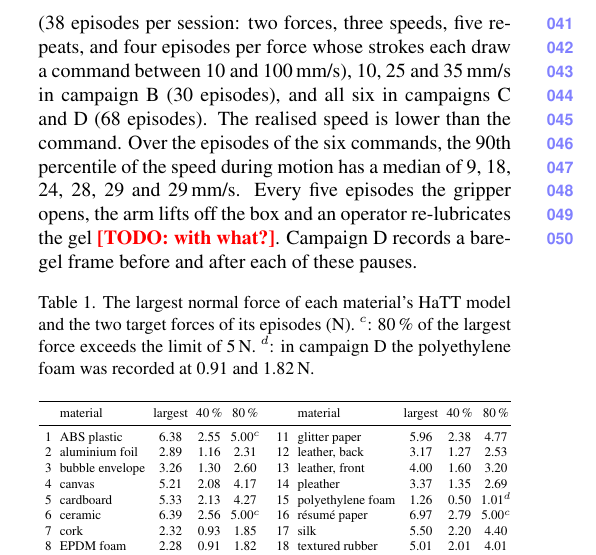
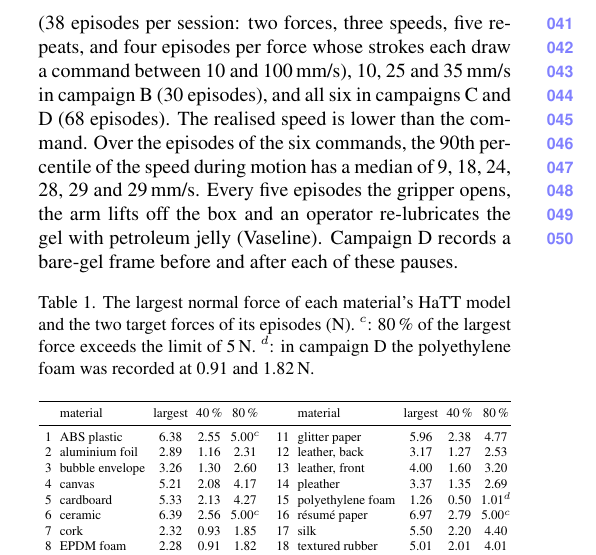
Before and after one commit to Silverwings-zero/CVPR-REP, a LaTeX document (suppl.tex): part of one column of page 1 of 10, cut so that both start at the same text. Compiled offline with pdfLaTeX.

Commit message:
Lubricant named: the gel is re-lubricated with petroleum jelly (Vaseline), in Section 3 and the supplement
Co-Authored-By: Claude Fable 5.2 <noreply@anthropic.com>

```diff
--- a/suppl.tex
+++ b/suppl.tex
@@ -26,7 +26,7 @@
 
 \section{Data and protocol}
 \paragraph{Recording.} A GelSight Mini (native 1640$\times$1232, \SI{11.3}{\micro\metre}/px, \SI{18.8}{fps}) sits on one finger of a two-finger parallel gripper carried by a 7-DoF Franka Emika Panda arm, and an ATI Nano17 on the other finger (host-timestamped at 130--190\,Hz). Target normal forces are 0.5--5\,N and speed commands 10--100\,mm/s (see Motion below). Campaigns: A, June 15--22 (15 sessions); B, July 6--8 (15); C, July 9--13 (5); D, September 22 to October 15 (20). Every session holds one material. \EpRecorded\ episodes were recorded and accepted. \EpNoCrops\ episodes of campaign D have no span of eight consecutive frames in contact inside the stroke window, so the material experiments use \EpCrops\ episodes (\EpTrainABC\ in A--C, \EpTestD\ in D). Hardware: unit 1 with gel 1 from June 15 to July 9 (S1), unit 2 with gel 2 from July 10 to October 9, 18:42 (S2), unit 2 with gel 3 from the cork session of October 9, 19:37 (S3). The laboratory log recorded four gel replacements and a change of unit ``between campaigns''. The images show only the two changes above. Fine-pattern blocks, marker layouts and illumination fields agree on them, and the operators confirmed them against their notes. Campaign D also recorded bare-gel frames (a start frame and lubricant pre/post pairs) and, in seven sessions, a 3-s bare-gel lead-in before every grasp.
-\paragraph{Motion.} The gripper's two fingers are driven by separate position-controlled servos. For each episode they close in small steps until the Nano17 reads the target force, and their width is then held, so the force during a stroke is set by the grasp and is not regulated. The arm runs a Cartesian impedance controller, and the collector moves its target in steps of 1\,mm, or up to 2\,mm for speed commands above 50\,mm/s, with a dwell per step that sets the speed. An episode strokes 2\,cm in $+x$, $-x$, $+z$ and $-z$ along the face, returning to the centre after each stroke, and then follows a circle of 2\,cm radius in 36 steps at a speed command of at most 40\,mm/s. A stroke is aborted when the force reaches 7\,N. The two target forces of a material are 40 and 80\pct\ of the largest normal force in its model in the Penn Haptic Texture Toolkit (HaTT)~\cite{culbertson2014hatt}, limited to 5\,N (\cref{tab:forces}). The speed commands are 50, 70 and 100\,mm/s in campaign A (38 episodes per session: two forces, three speeds, five repeats, and four episodes per force whose strokes each draw a command between 10 and 100\,mm/s), 10, 25 and 35\,mm/s in campaign B (30 episodes), and all six in campaigns C and D (68 episodes). The realised speed is lower than the command. Over the episodes of the six commands, the 90th percentile of the speed during motion has a median of \SpdPeakTen, \SpdPeakTwentyFive, \SpdPeakThirtyFive, \SpdPeakFifty, \SpdPeakSeventy\ and \SpdPeakHundred\,mm/s. Every five episodes the gripper opens, the arm lifts off the box and an operator re-lubricates the gel \TODO{with what?}. Campaign D records a bare-gel frame before and after each of these pauses.
+\paragraph{Motion.} The gripper's two fingers are driven by separate position-controlled servos. For each episode they close in small steps until the Nano17 reads the target force, and their width is then held, so the force during a stroke is set by the grasp and is not regulated. The arm runs a Cartesian impedance controller, and the collector moves its target in steps of 1\,mm, or up to 2\,mm for speed commands above 50\,mm/s, with a dwell per step that sets the speed. An episode strokes 2\,cm in $+x$, $-x$, $+z$ and $-z$ along the face, returning to the centre after each stroke, and then follows a circle of 2\,cm radius in 36 steps at a speed command of at most 40\,mm/s. A stroke is aborted when the force reaches 7\,N. The two target forces of a material are 40 and 80\pct\ of the largest normal force in its model in the Penn Haptic Texture Toolkit (HaTT)~\cite{culbertson2014hatt}, limited to 5\,N (\cref{tab:forces}). The speed commands are 50, 70 and 100\,mm/s in campaign A (38 episodes per session: two forces, three speeds, five repeats, and four episodes per force whose strokes each draw a command between 10 and 100\,mm/s), 10, 25 and 35\,mm/s in campaign B (30 episodes), and all six in campaigns C and D (68 episodes). The realised speed is lower than the command. Over the episodes of the six commands, the 90th percentile of the speed during motion has a median of \SpdPeakTen, \SpdPeakTwentyFive, \SpdPeakThirtyFive, \SpdPeakFifty, \SpdPeakSeventy\ and \SpdPeakHundred\,mm/s. Every five episodes the gripper opens, the arm lifts off the box and an operator re-lubricates the gel with petroleum jelly (Vaseline). Campaign D records a bare-gel frame before and after each of these pauses.
 \begin{table}[h]\centering\footnotesize\setlength{\tabcolsep}{2.5pt}
 \caption{The largest normal force of each material's HaTT model and the two target forces of its episodes (N). $^{c}$: 80\pct\ of the largest force exceeds the limit of 5\,N. $^{d}$: in campaign D the polyethylene foam was recorded at 0.91 and 1.82\,N.}
 \label{tab:forces}
```
Also changed, not shown: sec/3_signature.tex (+1 -1 lines).
